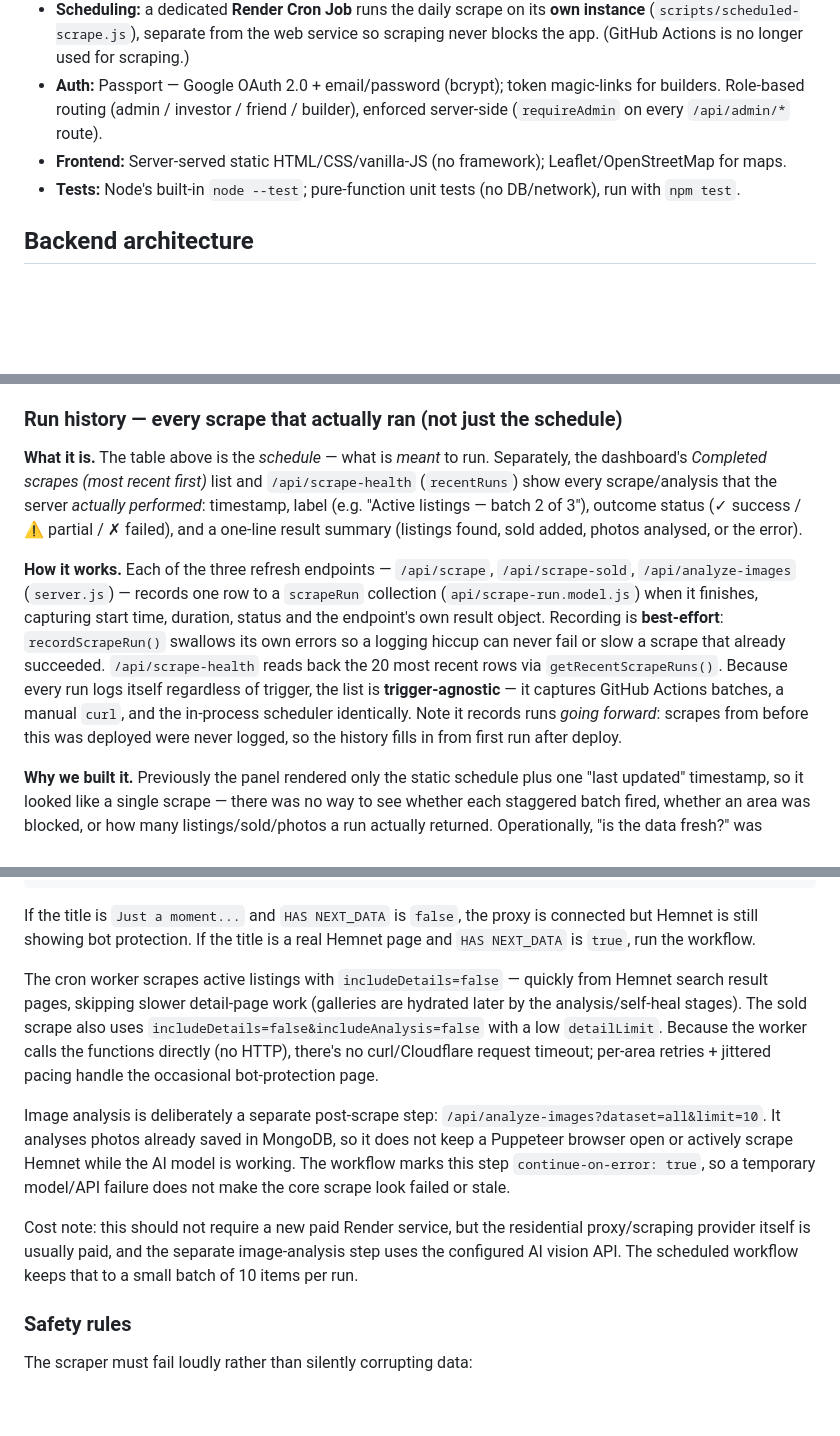
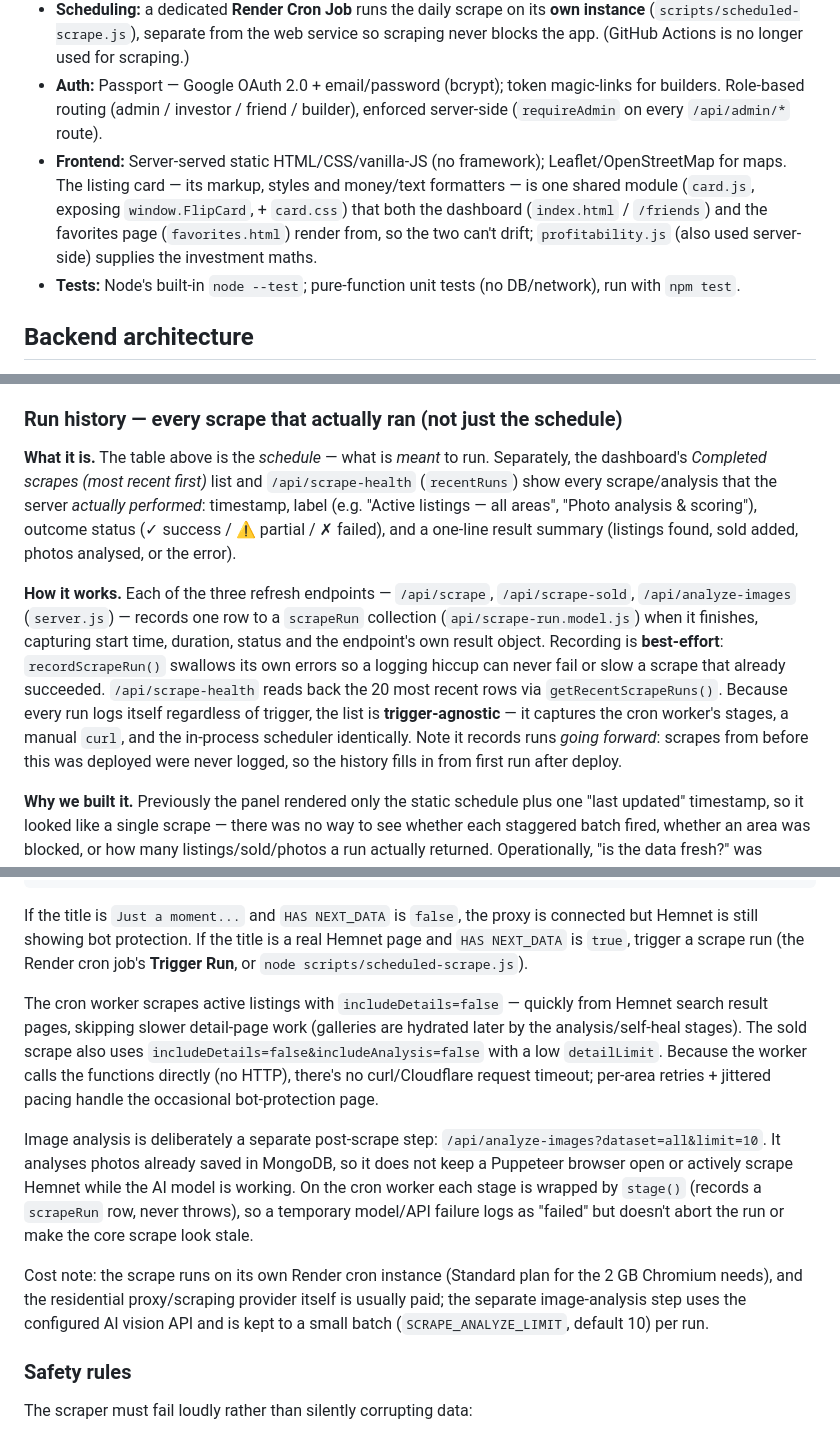
Before and after one commit to chardma3/fliphaus, a Markdown page: README.md, 3 parts joined by grey strips. Drawn GitHub-style; blank space fills up the shorter version.

Commit message:
README: reflect GitHub Actions removal + shared listing-card module (#125)
- Document the shared card module (card.js/card.css) both the dashboard and
  favorites render from.
- Replace stale references to the deleted manual workflows (Prune old sold
  comps, Reanalyse deals) with their /api endpoints + REANALYZE_DEALS_ONCE.
- Fix run-history/health copy that still described GitHub Actions batches and
  a workflow's continue-on-error (now the cron worker's stage() isolation).

Co-authored-by: Claude Opus 4.8 (1M context) <noreply@anthropic.com>

````diff
--- a/README.md
+++ b/README.md
@@ -58,7 +58,7 @@ Each scored listing's ROI is estimated from **real sold comparables**, not a har
 - **Scraping:** Puppeteer + `puppeteer-extra-plugin-stealth`, routed through a Sweden residential proxy (Cheerio for light HTML parsing).
 - **Scheduling:** a dedicated **Render Cron Job** runs the daily scrape on its **own instance** (`scripts/scheduled-scrape.js`), separate from the web service so scraping never blocks the app. (GitHub Actions is no longer used for scraping.)
 - **Auth:** Passport — Google OAuth 2.0 + email/password (bcrypt); token magic-links for builders. Role-based routing (admin / investor / friend / builder), enforced server-side (`requireAdmin` on every `/api/admin/*` route).
-- **Frontend:** Server-served static HTML/CSS/vanilla-JS (no framework); Leaflet/OpenStreetMap for maps.
+- **Frontend:** Server-served static HTML/CSS/vanilla-JS (no framework); Leaflet/OpenStreetMap for maps. The listing card — its markup, styles and money/text formatters — is one shared module (`card.js`, exposing `window.FlipCard`, + `card.css`) that both the dashboard (`index.html` / `/friends`) and the favorites page (`favorites.html`) render from, so the two can't drift; `profitability.js` (also used server-side) supplies the investment maths.
 - **Tests:** Node's built-in `node --test`; pure-function unit tests (no DB/network), run with `npm test`.
 
 ## Backend architecture
@@ -134,9 +134,9 @@ Human-like **jittered pacing** (`api/scrape-pacing.js`, env-tunable: `SCRAPE_ARE
 
 ### Run history — every scrape that actually ran (not just the schedule)
 
-**What it is.** The table above is the *schedule* — what is *meant* to run. Separately, the dashboard's *Completed scrapes (most recent first)* list and `/api/scrape-health` (`recentRuns`) show every scrape/analysis that the server *actually performed*: timestamp, label (e.g. "Active listings — batch 2 of 3"), outcome status (✓ success / ⚠ partial / ✗ failed), and a one-line result summary (listings found, sold added, photos analysed, or the error).
+**What it is.** The table above is the *schedule* — what is *meant* to run. Separately, the dashboard's *Completed scrapes (most recent first)* list and `/api/scrape-health` (`recentRuns`) show every scrape/analysis that the server *actually performed*: timestamp, label (e.g. "Active listings — all areas", "Photo analysis & scoring"), outcome status (✓ success / ⚠ partial / ✗ failed), and a one-line result summary (listings found, sold added, photos analysed, or the error).
 
-**How it works.** Each of the three refresh endpoints — `/api/scrape`, `/api/scrape-sold`, `/api/analyze-images` (`server.js`) — records one row to a `scrapeRun` collection (`api/scrape-run.model.js`) when it finishes, capturing start time, duration, status and the endpoint's own result object. Recording is **best-effort**: `recordScrapeRun()` swallows its own errors so a logging hiccup can never fail or slow a scrape that already succeeded. `/api/scrape-health` reads back the 20 most recent rows via `getRecentScrapeRuns()`. Because every run logs itself regardless of trigger, the list is **trigger-agnostic** — it captures GitHub Actions batches, a manual `curl`, and the in-process scheduler identically. Note it records runs *going forward*: scrapes from before this was deployed were never logged, so the history fills in from first run after deploy.
+**How it works.** Each of the three refresh endpoints — `/api/scrape`, `/api/scrape-sold`, `/api/analyze-images` (`server.js`) — records one row to a `scrapeRun` collection (`api/scrape-run.model.js`) when it finishes, capturing start time, duration, status and the endpoint's own result object. Recording is **best-effort**: `recordScrapeRun()` swallows its own errors so a logging hiccup can never fail or slow a scrape that already succeeded. `/api/scrape-health` reads back the 20 most recent rows via `getRecentScrapeRuns()`. Because every run logs itself regardless of trigger, the list is **trigger-agnostic** — it captures the cron worker's stages, a manual `curl`, and the in-process scheduler identically. Note it records runs *going forward*: scrapes from before this was deployed were never logged, so the history fills in from first run after deploy.
 
 **Why we built it.** Previously the panel rendered only the static schedule plus one "last updated" timestamp, so it looked like a single scrape — there was no way to see whether each staggered batch fired, whether an area was blocked, or how many listings/sold/photos a run actually returned. Operationally, "is the data fresh?" was answerable but "did batch 3 run and what did it find?" was not — that lived only in GitHub Actions logs, off the dashboard. The run log puts that on the dashboard.
 
@@ -223,13 +223,13 @@ const { buildPuppeteerLaunchOptions, authenticateProxyPage } = require('./api/pu
 NODE
 ```
 
-If the title is `Just a moment...` and `HAS NEXT_DATA` is `false`, the proxy is connected but Hemnet is still showing bot protection. If the title is a real Hemnet page and `HAS NEXT_DATA` is `true`, run the workflow.
+If the title is `Just a moment...` and `HAS NEXT_DATA` is `false`, the proxy is connected but Hemnet is still showing bot protection. If the title is a real Hemnet page and `HAS NEXT_DATA` is `true`, trigger a scrape run (the Render cron job's **Trigger Run**, or `node scripts/scheduled-scrape.js`).
 
 The cron worker scrapes active listings with `includeDetails=false` — quickly from Hemnet search result pages, skipping slower detail-page work (galleries are hydrated later by the analysis/self-heal stages). The sold scrape also uses `includeDetails=false&includeAnalysis=false` with a low `detailLimit`. Because the worker calls the functions directly (no HTTP), there's no curl/Cloudflare request timeout; per-area retries + jittered pacing handle the occasional bot-protection page.
 
-Image analysis is deliberately a separate post-scrape step: `/api/analyze-images?dataset=all&limit=10`. It analyses photos already saved in MongoDB, so it does not keep a Puppeteer browser open or actively scrape Hemnet while the AI model is working. The workflow marks this step `continue-on-error: true`, so a temporary model/API failure does not make the core scrape look failed or stale.
+Image analysis is deliberately a separate post-scrape step: `/api/analyze-images?dataset=all&limit=10`. It analyses photos already saved in MongoDB, so it does not keep a Puppeteer browser open or actively scrape Hemnet while the AI model is working. On the cron worker each stage is wrapped by `stage()` (records a `scrapeRun` row, never throws), so a temporary model/API failure logs as "failed" but doesn't abort the run or make the core scrape look stale.
 
-Cost note: this should not require a new paid Render service, but the residential proxy/scraping provider itself is usually paid, and the separate image-analysis step uses the configured AI vision API. The scheduled workflow keeps that to a small batch of 10 items per run.
+Cost note: the scrape runs on its own Render cron instance (Standard plan for the 2 GB Chromium needs), and the residential proxy/scraping provider itself is usually paid; the separate image-analysis step uses the configured AI vision API and is kept to a small batch (`SCRAPE_ANALYZE_LIMIT`, default 10) per run.
 
 ### Safety rules
 
````
Also changed, not shown: other parts of README.md (+4 -4 lines).
